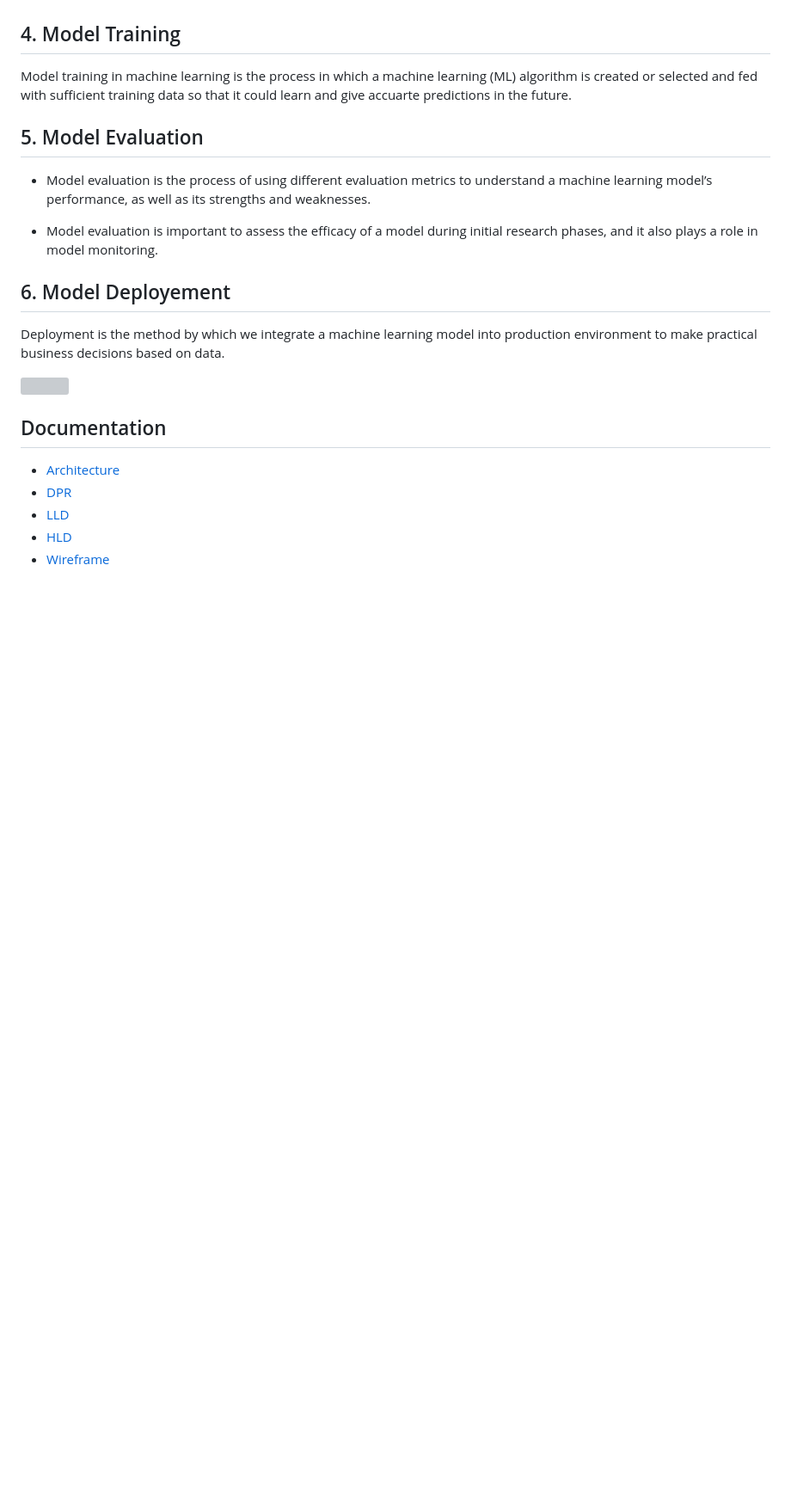
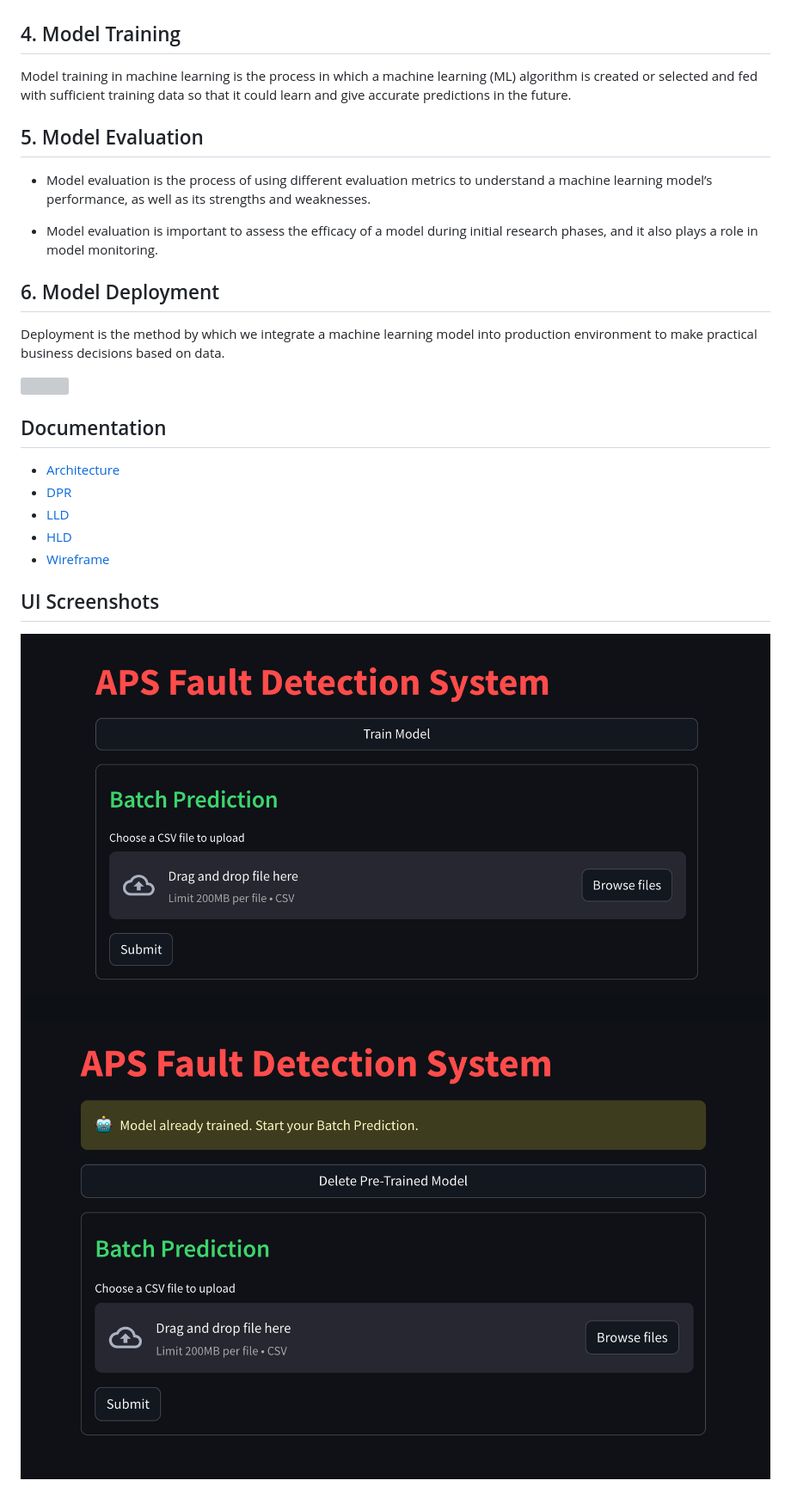
Before and after one commit to Krish-01/ineuron_internship_, a Markdown page: README.md, the part around the change printed below. Shown: that part at 86% size. Drawn GitHub-style; pictures changed too: assets/home.png, assets/prediction.png; blank space fills up the shorter version; grey boxes are pictures that could not be loaded.

```diff
--- a/README.md
+++ b/README.md
@@ -44,7 +44,7 @@ Data transformation is the process of converting raw data into a format or struc
 
 ## 4. Model Training
 
-Model training in machine learning is the process in which a machine learning (ML) algorithm is created or selected and fed with sufficient training data so that it could learn and give accuarte predictions in the future.
+Model training in machine learning is the process in which a machine learning (ML) algorithm is created or selected and fed with sufficient training data so that it could learn and give accurate predictions in the future.
 
 ## 5. Model Evaluation
 
@@ -52,7 +52,7 @@ Model training in machine learning is the process in which a machine learning (M
 
 - Model evaluation is important to assess the efficacy of a model during initial research phases, and it also plays a role in model monitoring.
 
-## 6. Model Deployement
+## 6. Model Deployment
 
 Deployment is the method by which we integrate a machine learning model into production environment to make practical business decisions based on data.
 
@@ -65,3 +65,8 @@ Deployment is the method by which we integrate a machine learning model into pro
 - [LLD](./docs/LLD.pdf)
 - [HLD](./docs/HLD.pdf)
 - [Wireframe](./docs/Wireframe.pdf)
+
+## UI Screenshots
+
+![home.png](assets/home.png)
+![prediction.png](assets/prediction.png)
```
Also changed, not shown: other parts of README.md (+2 -2 lines).
